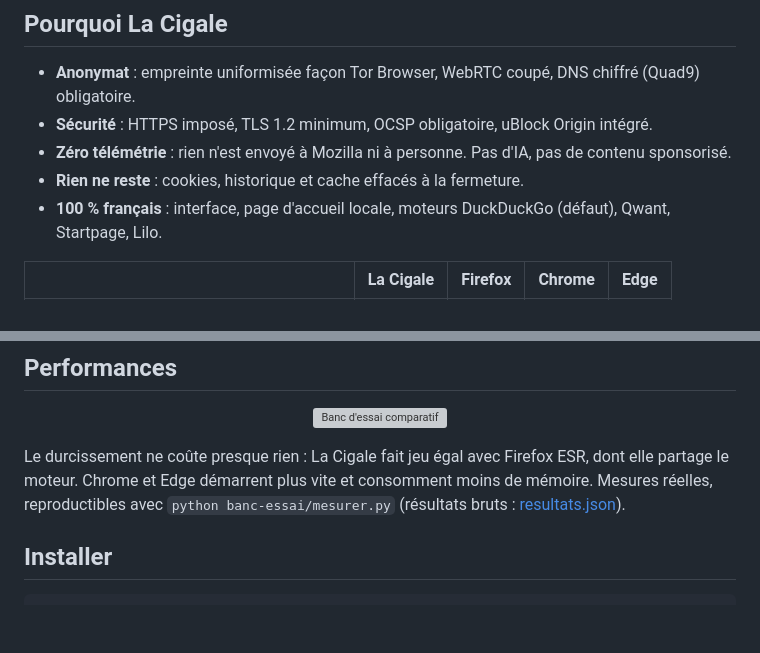
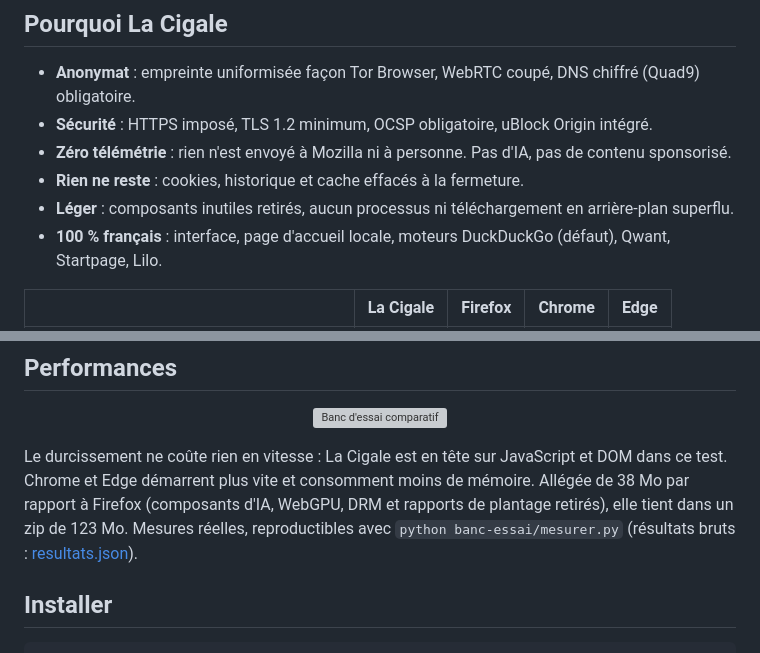
Before and after one commit to urbanyl/la-cigale, a Markdown page: README.md, 2 parts joined by grey strips. Drawn GitHub-style; blank space fills up the shorter version; grey boxes are pictures that could not be loaded.

```diff
--- a/README.md
+++ b/README.md
@@ -12,6 +12,7 @@ Dérivé de Firefox ESR, durci pour l'anonymat, conçu en français.</p>
 - **Sécurité** : HTTPS imposé, TLS 1.2 minimum, OCSP obligatoire, uBlock Origin intégré.
 - **Zéro télémétrie** : rien n'est envoyé à Mozilla ni à personne. Pas d'IA, pas de contenu sponsorisé.
 - **Rien ne reste** : cookies, historique et cache effacés à la fermeture.
+- **Léger** : composants inutiles retirés, aucun processus ni téléchargement en arrière-plan superflu.
 - **100 % français** : interface, page d'accueil locale, moteurs DuckDuckGo (défaut), Qwant, Startpage, Lilo.
 
 | | La Cigale | Firefox | Chrome | Edge |
@@ -31,8 +32,9 @@ Dérivé de Firefox ESR, durci pour l'anonymat, conçu en français.</p>
 
 <p align="center"><img src="docs/captures/benchmark.svg" alt="Banc d'essai comparatif" width="860"></p>
 
-Le durcissement ne coûte presque rien : La Cigale fait jeu égal avec Firefox ESR, dont elle partage le moteur.
-Chrome et Edge démarrent plus vite et consomment moins de mémoire. Mesures réelles, reproductibles avec
+Le durcissement ne coûte rien en vitesse : La Cigale est en tête sur JavaScript et DOM dans ce test.
+Chrome et Edge démarrent plus vite et consomment moins de mémoire. Allégée de 38 Mo par rapport à Firefox
+(composants d'IA, WebGPU, DRM et rapports de plantage retirés), elle tient dans un zip de 123 Mo. Mesures réelles, reproductibles avec
 `python banc-essai/mesurer.py` (résultats bruts : [resultats.json](banc-essai/resultats.json)).
 
 ## Installer
```
Also changed, not shown: docs/captures/accueil.png, docs/captures/navigation-privee.png, docs/captures/site.png, 12 other files.
